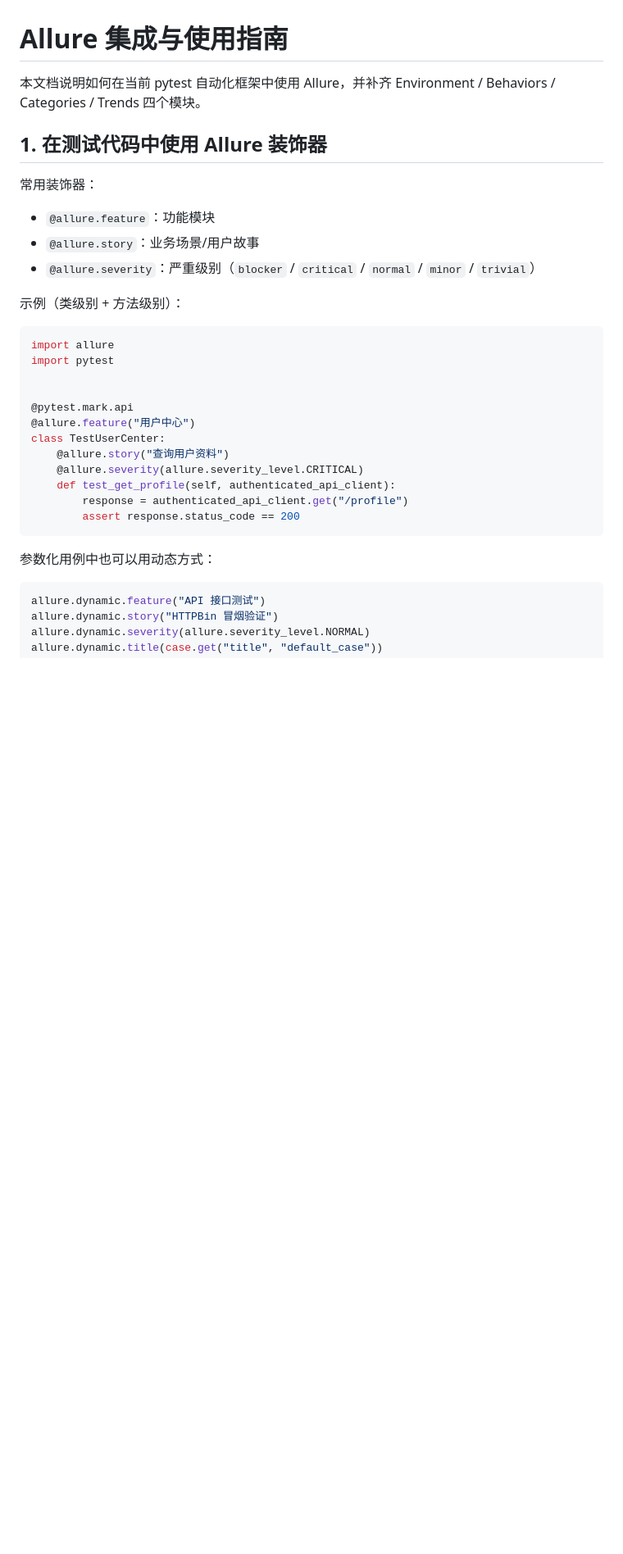
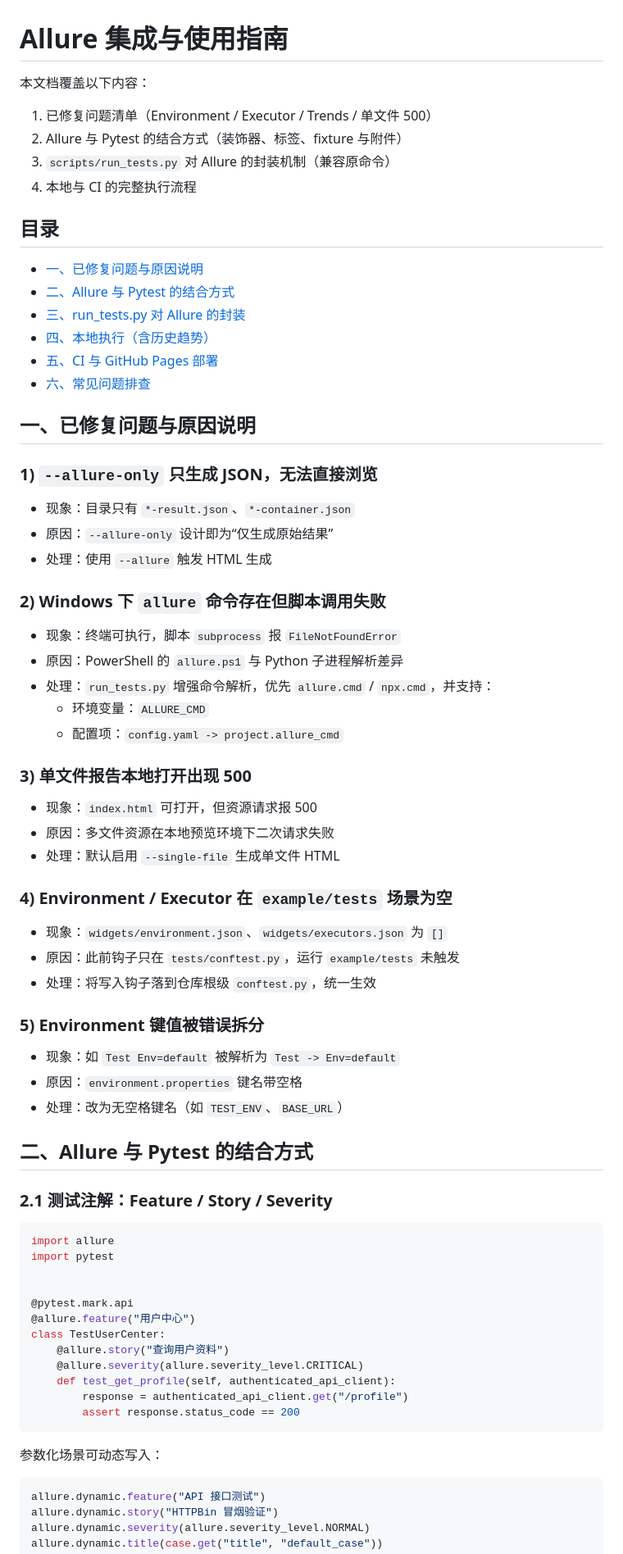
Before and after one commit to PaiPai-Fish829/my-selenium-repo, a Markdown page: docs/allure-integration.md, the part around one of its changes. Shown at 82% size. Drawn GitHub-style; blank space fills up the shorter version.

````diff
--- a/docs/allure-integration.md
+++ b/docs/allure-integration.md
@@ -1,16 +1,58 @@
 # Allure 集成与使用指南
 
-本文档说明如何在当前 pytest 自动化框架中使用 Allure，并补齐 Environment / Behaviors / Categories / Trends 四个模块。
+本文档覆盖以下内容：
 
-## 1. 在测试代码中使用 Allure 装饰器
+1. 已修复问题清单（Environment / Executor / Trends / 单文件 500）
+2. Allure 与 Pytest 的结合方式（装饰器、标签、fixture 与附件）
+3. `scripts/run_tests.py` 对 Allure 的封装机制（兼容原命令）
+4. 本地与 CI 的完整执行流程
 
-常用装饰器：
+## 目录
 
-- `@allure.feature`：功能模块
-- `@allure.story`：业务场景/用户故事
-- `@allure.severity`：严重级别（`blocker` / `critical` / `normal` / `minor` / `trivial`）
+- [一、已修复问题与原因说明](#一已修复问题与原因说明)
+- [二、Allure 与 Pytest 的结合方式](#二allure-与-pytest-的结合方式)
+- [三、run_tests.py 对 Allure 的封装](#三run_testspy-对-allure-的封装)
+- [四、本地执行（含历史趋势）](#四本地执行含历史趋势)
+- [五、CI 与 GitHub Pages 部署](#五ci-与-github-pages-部署)
+- [六、常见问题排查](#六常见问题排查)
 
-示例（类级别 + 方法级别）：
+## 一、已修复问题与原因说明
+
+### 1) `--allure-only` 只生成 JSON，无法直接浏览
+
+- 现象：目录只有 `*-result.json`、`*-container.json`
+- 原因：`--allure-only` 设计即为“仅生成原始结果”
+- 处理：使用 `--allure` 触发 HTML 生成
+
+### 2) Windows 下 `allure` 命令存在但脚本调用失败
+
+- 现象：终端可执行，脚本 `subprocess` 报 `FileNotFoundError`
+- 原因：PowerShell 的 `allure.ps1` 与 Python 子进程解析差异
+- 处理：`run_tests.py` 增强命令解析，优先 `allure.cmd` / `npx.cmd`，并支持：
+  - 环境变量：`ALLURE_CMD`
+  - 配置项：`config.yaml -> project.allure_cmd`
+
+### 3) 单文件报告本地打开出现 500
+
+- 现象：`index.html` 可打开，但资源请求报 500
+- 原因：多文件资源在本地预览环境下二次请求失败
+- 处理：默认启用 `--single-file` 生成单文件 HTML
+
+### 4) Environment / Executor 在 `example/tests` 场景为空
+
+- 现象：`widgets/environment.json`、`widgets/executors.json` 为 `[]`
+- 原因：此前钩子只在 `tests/conftest.py`，运行 `example/tests` 未触发
+- 处理：将写入钩子落到仓库根级 `conftest.py`，统一生效
+
+### 5) Environment 键值被错误拆分
+
+- 现象：如 `Test Env=default` 被解析为 `Test -> Env=default`
+- 原因：`environment.properties` 键名带空格
+- 处理：改为无空格键名（如 `TEST_ENV`、`BASE_URL`）
+
+## 二、Allure 与 Pytest 的结合方式
+
+### 2.1 测试注解：Feature / Story / Severity
 
 ```python
 import allure
@@ -27,7 +69,7 @@ class TestUserCenter:
         assert response.status_code == 200
 ```
 
-参数化用例中也可以用动态方式：
+参数化场景可动态写入：
 
 ```python
 allure.dynamic.feature("API 接口测试")
````
Also changed, not shown: other parts of docs/allure-integration.md (+71 -39 lines).
